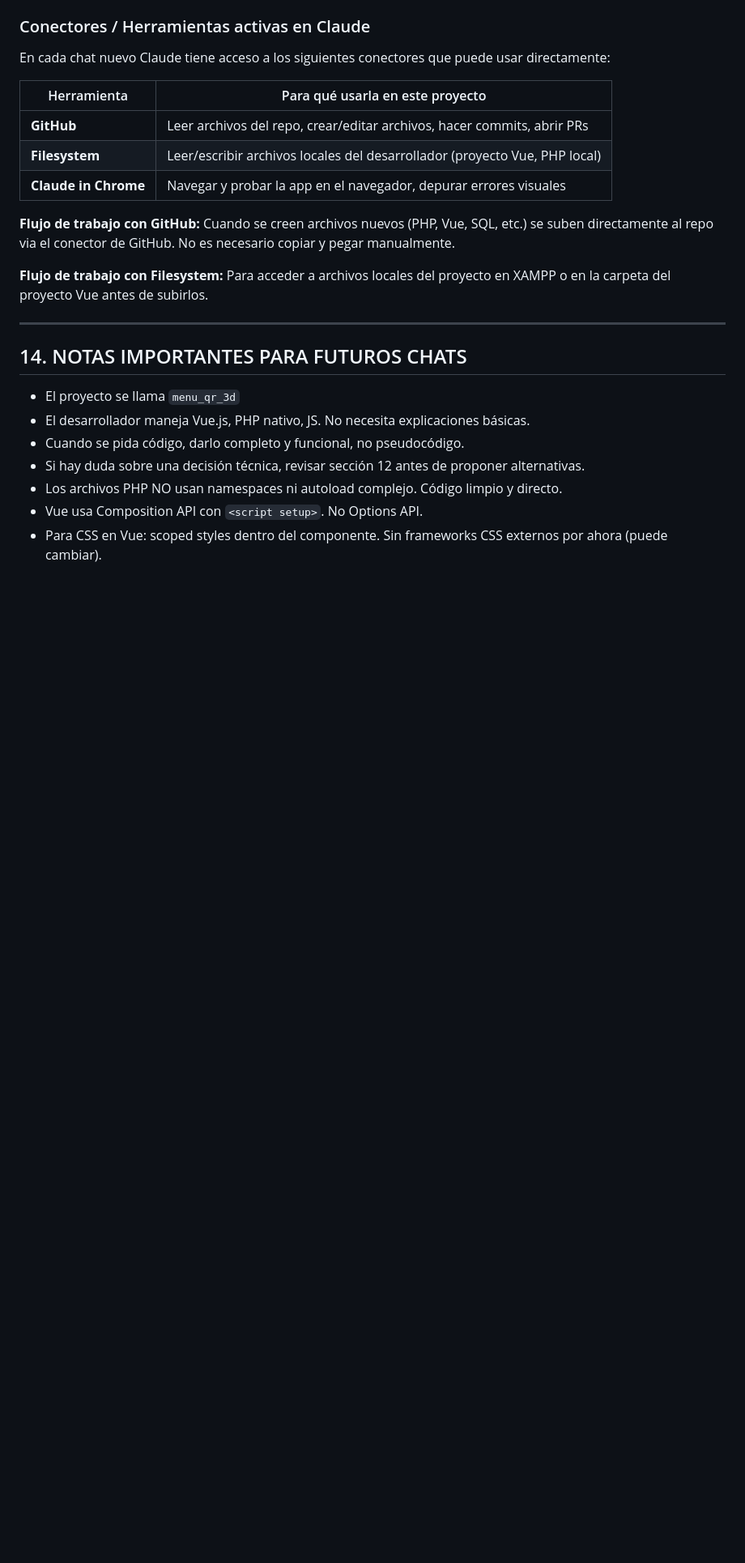
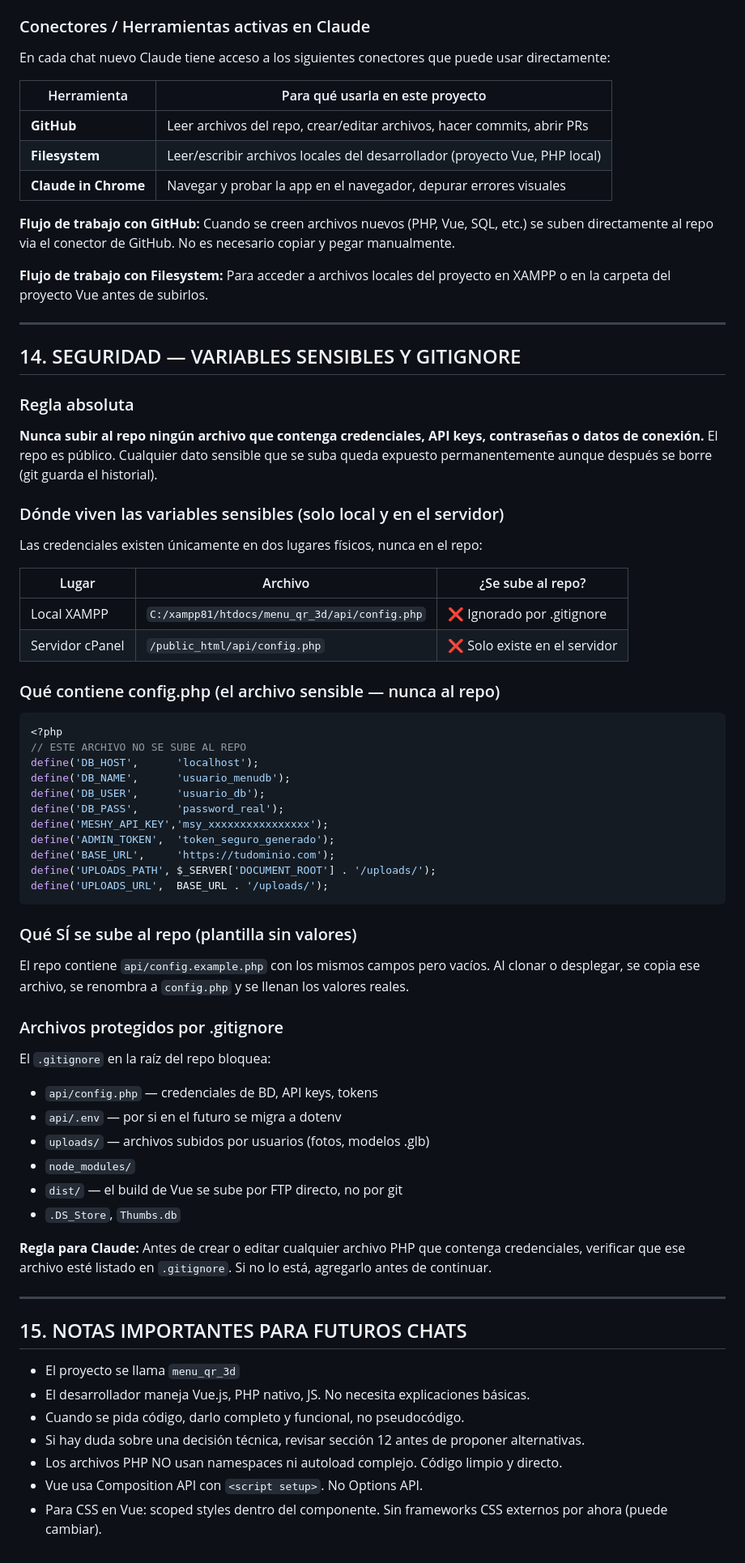
Before and after one commit to alexis-gd/menu_qr_3d, a Markdown page: CONTEXTO_PROYECTO.md, the part around the change. Shown at 81% size. Rendered like a GitHub page; blank space fills up the shorter version.

Commit message:
Add security guidelines for sensitive variables and .gitignore usage

````diff
--- a/CONTEXTO_PROYECTO.md
+++ b/CONTEXTO_PROYECTO.md
@@ -299,7 +299,51 @@ En cada chat nuevo Claude tiene acceso a los siguientes conectores que puede usa
 
 ---
 
-## 14. NOTAS IMPORTANTES PARA FUTUROS CHATS
+## 14. SEGURIDAD — VARIABLES SENSIBLES Y GITIGNORE
+
+### Regla absoluta
+**Nunca subir al repo ningún archivo que contenga credenciales, API keys, contraseñas o datos de conexión.** El repo es público. Cualquier dato sensible que se suba queda expuesto permanentemente aunque después se borre (git guarda el historial).
+
+### Dónde viven las variables sensibles (solo local y en el servidor)
+Las credenciales existen únicamente en dos lugares físicos, nunca en el repo:
+
+| Lugar | Archivo | ¿Se sube al repo? |
+|---|---|---|
+| Local XAMPP | `C:/xampp81/htdocs/menu_qr_3d/api/config.php` | ❌ Ignorado por .gitignore |
+| Servidor cPanel | `/public_html/api/config.php` | ❌ Solo existe en el servidor |
+
+### Qué contiene config.php (el archivo sensible — nunca al repo)
+```php
+<?php
+// ESTE ARCHIVO NO SE SUBE AL REPO
+define('DB_HOST',      'localhost');
+define('DB_NAME',      'usuario_menudb');
+define('DB_USER',      'usuario_db');
+define('DB_PASS',      'password_real');
+define('MESHY_API_KEY','msy_xxxxxxxxxxxxxxxx');
+define('ADMIN_TOKEN',  'token_seguro_generado');
+define('BASE_URL',     'https://tudominio.com');
+define('UPLOADS_PATH', $_SERVER['DOCUMENT_ROOT'] . '/uploads/');
+define('UPLOADS_URL',  BASE_URL . '/uploads/');
+```
+
+### Qué SÍ se sube al repo (plantilla sin valores)
+El repo contiene `api/config.example.php` con los mismos campos pero vacíos. Al clonar o desplegar, se copia ese archivo, se renombra a `config.php` y se llenan los valores reales.
+
+### Archivos protegidos por .gitignore
+El `.gitignore` en la raíz del repo bloquea:
+- `api/config.php` — credenciales de BD, API keys, tokens
+- `api/.env` — por si en el futuro se migra a dotenv
+- `uploads/` — archivos subidos por usuarios (fotos, modelos .glb)
+- `node_modules/`
+- `dist/` — el build de Vue se sube por FTP directo, no por git
+- `.DS_Store`, `Thumbs.db`
+
+**Regla para Claude:** Antes de crear o editar cualquier archivo PHP que contenga credenciales, verificar que ese archivo esté listado en `.gitignore`. Si no lo está, agregarlo antes de continuar.
+
+---
+
+## 15. NOTAS IMPORTANTES PARA FUTUROS CHATS
 
 - El proyecto se llama `menu_qr_3d`
 - El desarrollador maneja Vue.js, PHP nativo, JS. No necesita explicaciones básicas.
````
